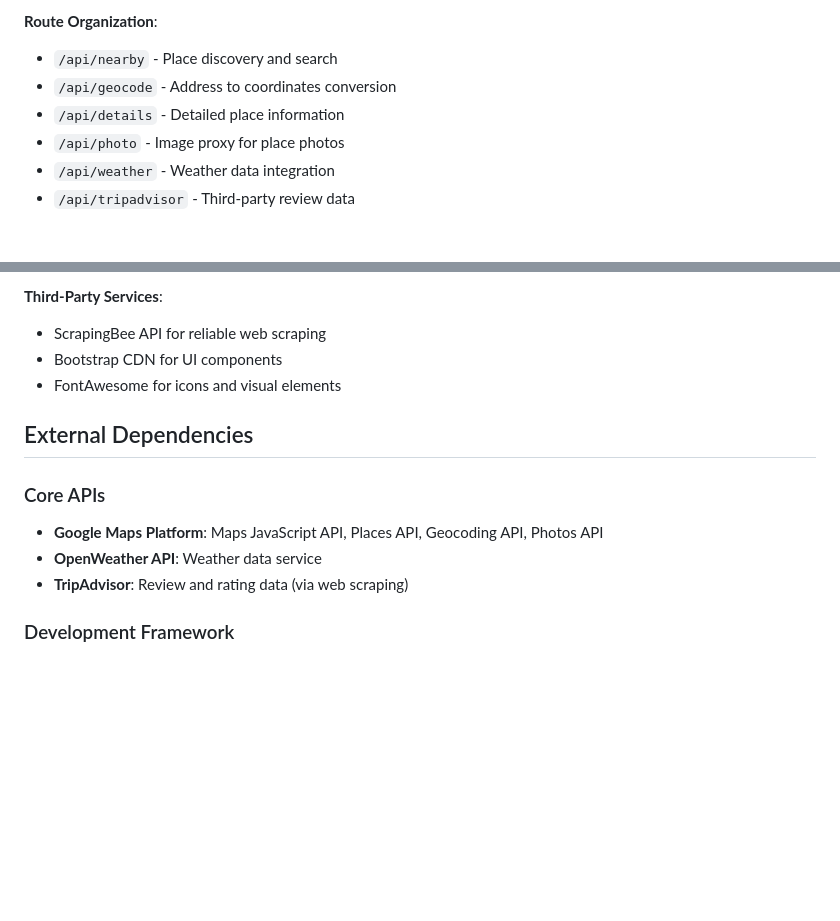
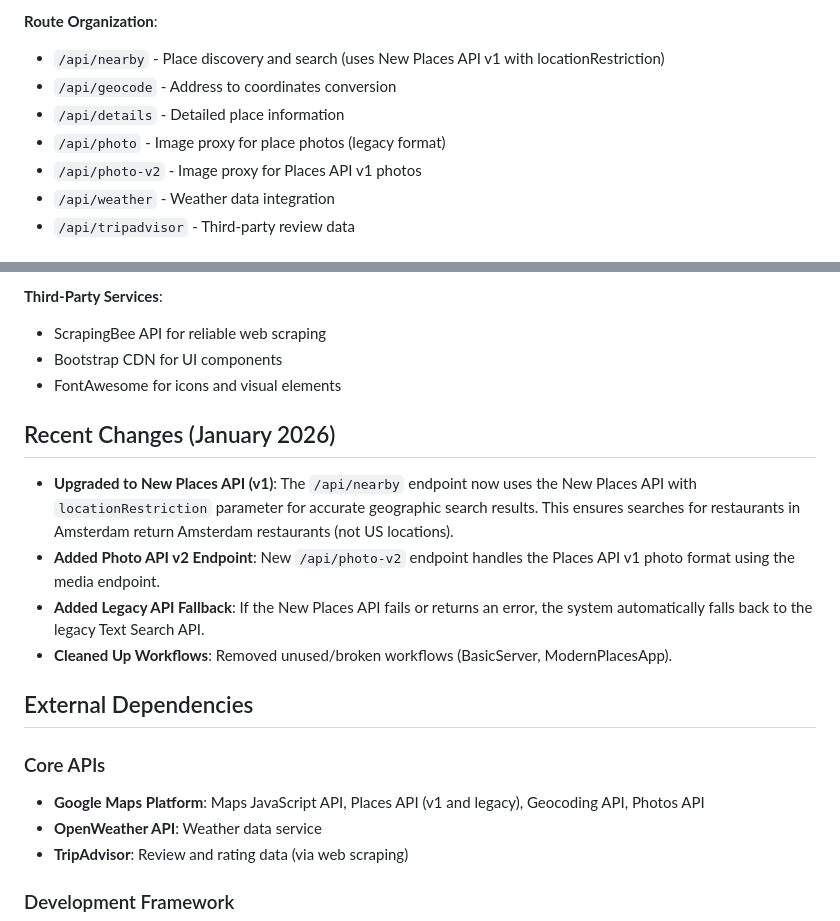
Before and after one commit to akivafriedmann/TravelBuddy, a Markdown page: replit.md, 2 parts joined by grey strips. GitHub-like rendering; blank space fills up the shorter version.

Commit message:
Improve travel planning by upgrading search and adding fallback functionality
Update the route organization and recent changes sections in replit.md to reflect the upgrade to the New Places API v1, the addition of the photo-v2 endpoint, and the implementation of a fallback to the legacy API.

Replit-Commit-Author: Agent
Replit-Commit-Session-Id: d5507e3f-0a4a-469b-ac73-3760808ff784
Replit-Commit-Checkpoint-Type: full_checkpoint
Replit-Commit-Event-Id: 05ff5175-ae8b-4dbd-8134-0a2109adf071
Replit-Commit-Screenshot-Url: https://storage.googleapis.com/screenshot-production-us-central1/f121b68b-d9ea-4b66-b7e7-8db9c4216f9a/d5507e3f-0a4a-469b-ac73-3760808ff784/Jm8XDSd

```diff
--- a/replit.md
+++ b/replit.md
@@ -50,10 +50,11 @@ Preferred communication style: Simple, everyday language.
 - Response caching for improved performance
 
 **Route Organization**:
-- `/api/nearby` - Place discovery and search
+- `/api/nearby` - Place discovery and search (uses New Places API v1 with locationRestriction)
 - `/api/geocode` - Address to coordinates conversion
 - `/api/details` - Detailed place information
-- `/api/photo` - Image proxy for place photos
+- `/api/photo` - Image proxy for place photos (legacy format)
+- `/api/photo-v2` - Image proxy for Places API v1 photos
 - `/api/weather` - Weather data integration
 - `/api/tripadvisor` - Third-party review data
 
@@ -101,10 +102,17 @@ Preferred communication style: Simple, everyday language.
 - Bootstrap CDN for UI components
 - FontAwesome for icons and visual elements
 
+## Recent Changes (January 2026)
+
+- **Upgraded to New Places API (v1)**: The `/api/nearby` endpoint now uses the New Places API with `locationRestriction` parameter for accurate geographic search results. This ensures searches for restaurants in Amsterdam return Amsterdam restaurants (not US locations).
+- **Added Photo API v2 Endpoint**: New `/api/photo-v2` endpoint handles the Places API v1 photo format using the media endpoint.
+- **Added Legacy API Fallback**: If the New Places API fails or returns an error, the system automatically falls back to the legacy Text Search API.
+- **Cleaned Up Workflows**: Removed unused/broken workflows (BasicServer, ModernPlacesApp).
+
 ## External Dependencies
 
 ### Core APIs
-- **Google Maps Platform**: Maps JavaScript API, Places API, Geocoding API, Photos API
+- **Google Maps Platform**: Maps JavaScript API, Places API (v1 and legacy), Geocoding API, Photos API
 - **OpenWeather API**: Weather data service
 - **TripAdvisor**: Review and rating data (via web scraping)
 
```
